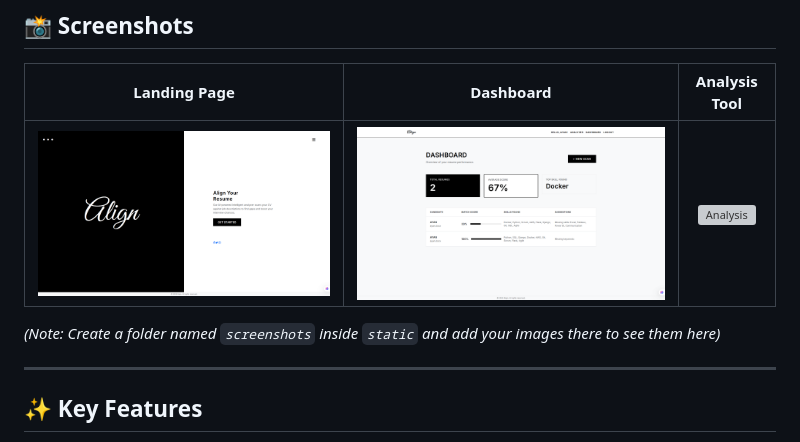
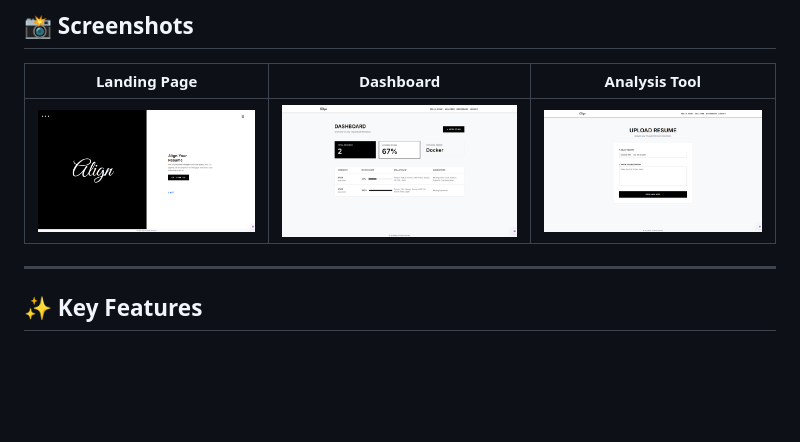
Before and after one commit to ayan-216/Align_Resume_Analyzer, a Markdown page: README.md, the part around the change. Drawn GitHub-style; blank space fills up the shorter version; grey boxes are pictures that could not be loaded.

Commit message:
Replace Analysis Tool screenshot with updated image
Updated the screenshot for the Analysis Tool in the README.

```diff
--- a/README.md
+++ b/README.md
@@ -12,8 +12,8 @@ Built with **Python (Flask)** and **MySQL**, it uses Natural Language Processing
 
 | Landing Page | Dashboard | Analysis Tool |
 |:---:|:---:|:---:|
-| ![Landing](static/screenshots/landing.png) | ![Dashboard](static/screenshots/dashboard.png) | ![Analysis](static/screenshots/analyze.png) |
-*(Note: Create a folder named `screenshots` inside `static` and add your images there to see them here)*
+| ![Landing](static/screenshots/landing.png) | ![Dashboard](static/screenshots/dashboard.png) | ![Analysis](static/screenshots/analyzer.png) |
+
 
 ---
 
```
